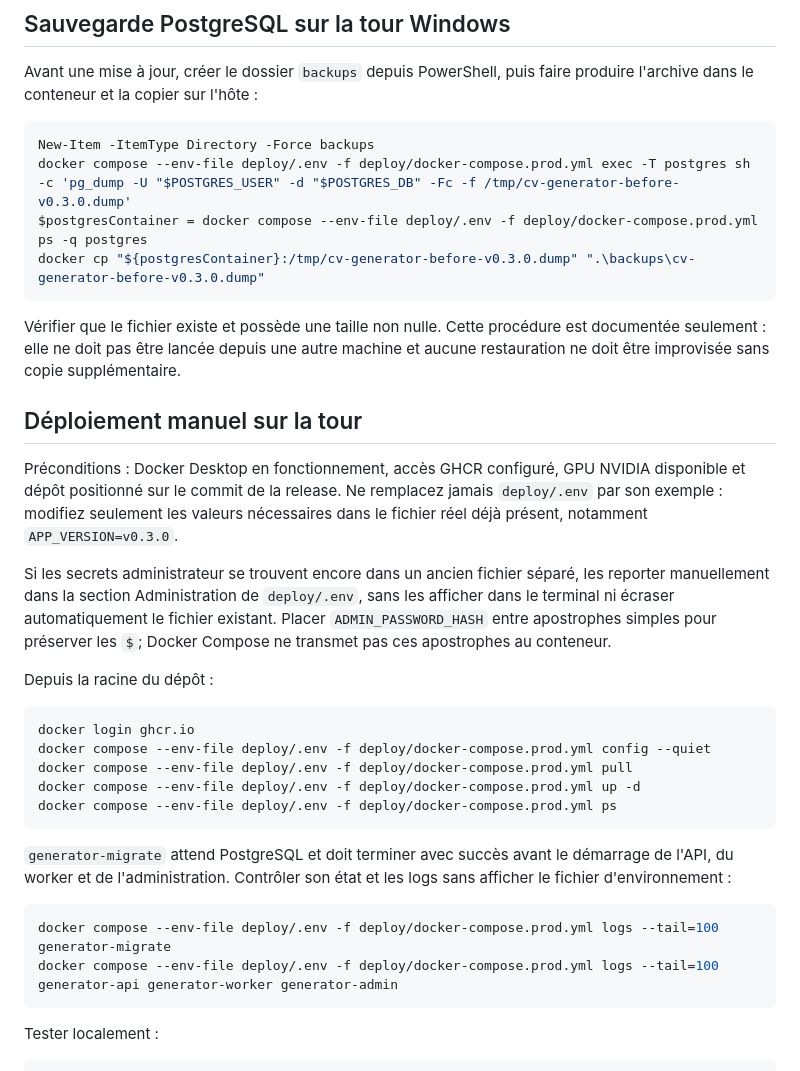
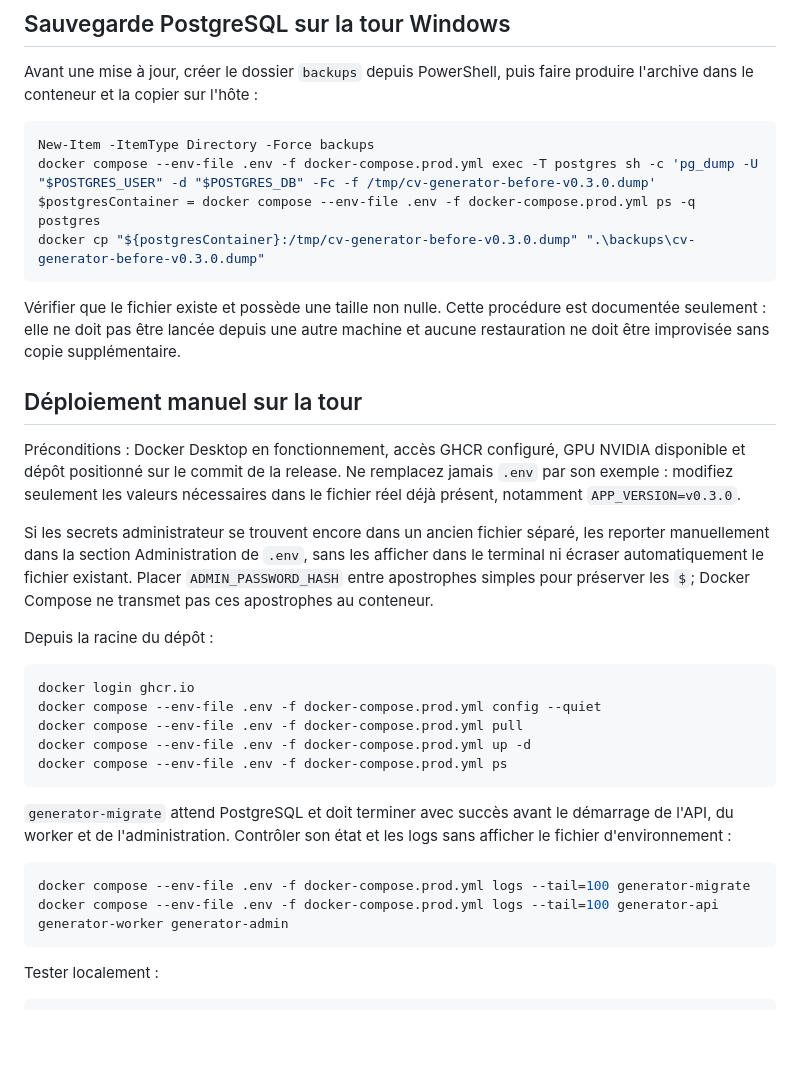
Before and after one commit to gass-an/CV-Generator, a Markdown page: RELEASING.md, the part around the change. Drawn GitHub-style; blank space fills up the shorter version.

Commit message:
docs(deploy): changement des chemins dans RELEASING.md

````diff
--- a/RELEASING.md
+++ b/RELEASING.md
@@ -36,8 +36,8 @@ produire l'archive dans le conteneur et la copier sur l'hôte :
 
 ```powershell
 New-Item -ItemType Directory -Force backups
-docker compose --env-file deploy/.env -f deploy/docker-compose.prod.yml exec -T postgres sh -c 'pg_dump -U "$POSTGRES_USER" -d "$POSTGRES_DB" -Fc -f /tmp/cv-generator-before-v0.3.0.dump'
-$postgresContainer = docker compose --env-file deploy/.env -f deploy/docker-compose.prod.yml ps -q postgres
+docker compose --env-file .env -f docker-compose.prod.yml exec -T postgres sh -c 'pg_dump -U "$POSTGRES_USER" -d "$POSTGRES_DB" -Fc -f /tmp/cv-generator-before-v0.3.0.dump'
+$postgresContainer = docker compose --env-file .env -f docker-compose.prod.yml ps -q postgres
 docker cp "${postgresContainer}:/tmp/cv-generator-before-v0.3.0.dump" ".\backups\cv-generator-before-v0.3.0.dump"
 ```
 
@@ -49,12 +49,12 @@ et aucune restauration ne doit être improvisée sans copie supplémentaire.
 
 Préconditions : Docker Desktop en fonctionnement, accès GHCR configuré, GPU
 NVIDIA disponible et dépôt positionné sur le commit de la release. Ne remplacez
-jamais `deploy/.env` par son exemple : modifiez seulement les valeurs nécessaires
+jamais `.env` par son exemple : modifiez seulement les valeurs nécessaires
 dans le fichier réel déjà présent, notamment `APP_VERSION=v0.3.0`.
 
 Si les secrets administrateur se trouvent encore dans un ancien fichier
 séparé, les reporter manuellement dans la section Administration de
-`deploy/.env`, sans les afficher dans le terminal ni écraser automatiquement le
+`.env`, sans les afficher dans le terminal ni écraser automatiquement le
 fichier existant. Placer `ADMIN_PASSWORD_HASH` entre apostrophes simples pour
 préserver les `$`; Docker Compose ne transmet pas ces apostrophes au conteneur.
 
@@ -62,10 +62,10 @@ Depuis la racine du dépôt :
 
 ```powershell
 docker login ghcr.io
-docker compose --env-file deploy/.env -f deploy/docker-compose.prod.yml config --quiet
-docker compose --env-file deploy/.env -f deploy/docker-compose.prod.yml pull
-docker compose --env-file deploy/.env -f deploy/docker-compose.prod.yml up -d
-docker compose --env-file deploy/.env -f deploy/docker-compose.prod.yml ps
+docker compose --env-file .env -f docker-compose.prod.yml config --quiet
+docker compose --env-file .env -f docker-compose.prod.yml pull
+docker compose --env-file .env -f docker-compose.prod.yml up -d
+docker compose --env-file .env -f docker-compose.prod.yml ps
 ```
 
 `generator-migrate` attend PostgreSQL et doit terminer avec succès avant le
@@ -73,8 +73,8 @@ démarrage de l'API, du worker et de l'administration. Contrôler son état et l
 logs sans afficher le fichier d'environnement :
 
 ```powershell
-docker compose --env-file deploy/.env -f deploy/docker-compose.prod.yml logs --tail=100 generator-migrate
-docker compose --env-file deploy/.env -f deploy/docker-compose.prod.yml logs --tail=100 generator-api generator-worker generator-admin
+docker compose --env-file .env -f docker-compose.prod.yml logs --tail=100 generator-migrate
+docker compose --env-file .env -f docker-compose.prod.yml logs --tail=100 generator-api generator-worker generator-admin
 ```
 
 Tester localement :
````
